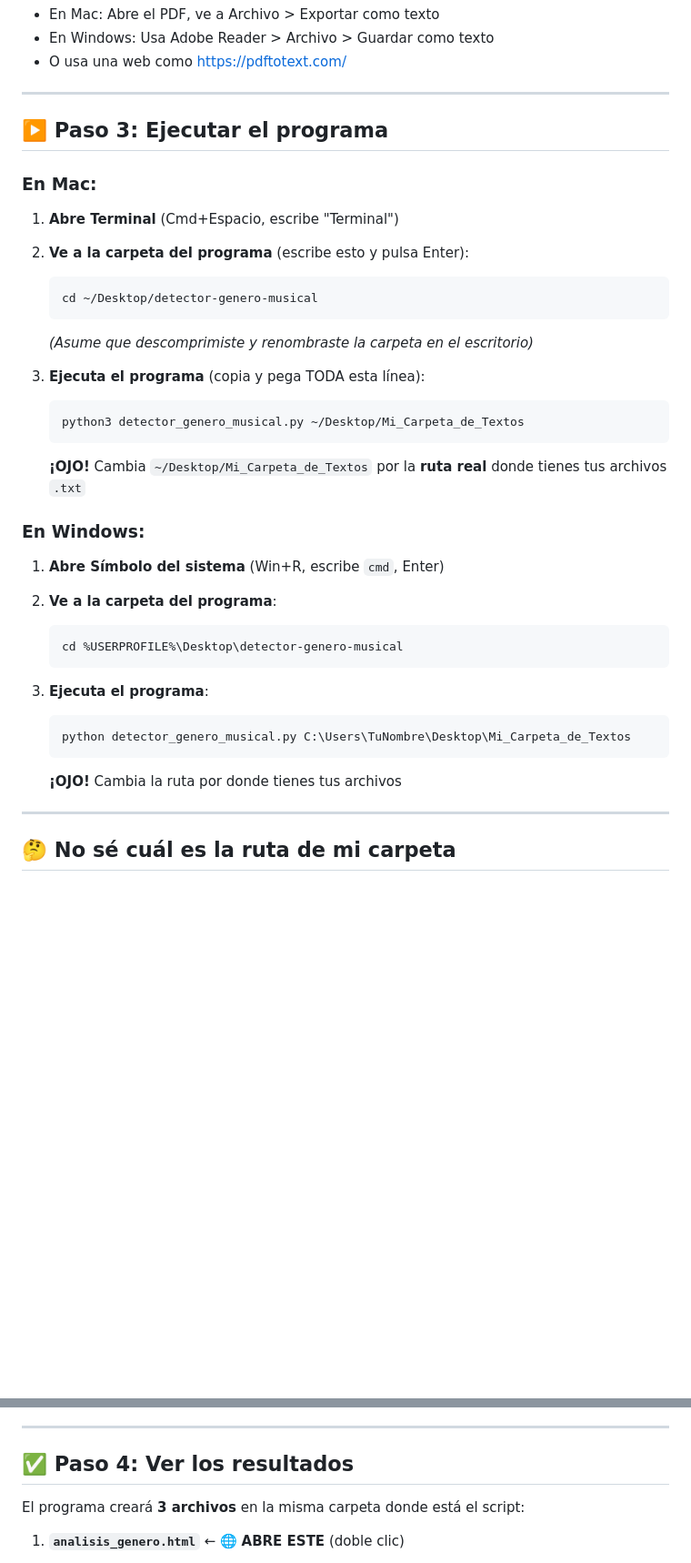
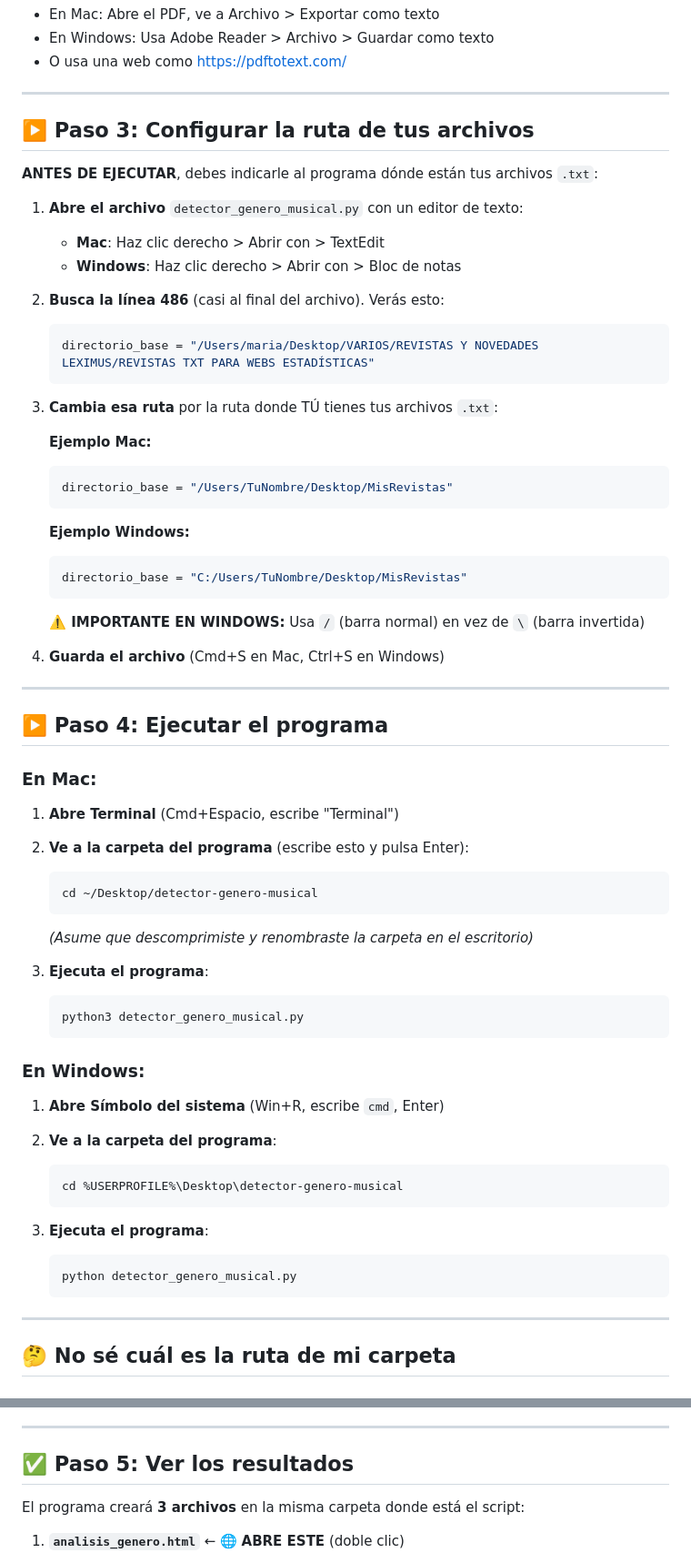
Before and after one commit to LeximusUSAL/detector-genero-musical, a Markdown page: GUIA_PRINCIPIANTES.md, 2 parts joined by grey strips. Shown at 91% size. Rendered like a GitHub page; blank space fills up the shorter version.

Commit message:
Corregir instrucciones de la Guía para Principiantes con ruta correcta

````diff
--- a/GUIA_PRINCIPIANTES.md
+++ b/GUIA_PRINCIPIANTES.md
@@ -76,7 +76,38 @@ Mi_Carpeta_de_Textos/
 
 ---
 
-## ▶️ Paso 3: Ejecutar el programa
+## ▶️ Paso 3: Configurar la ruta de tus archivos
+
+**ANTES DE EJECUTAR**, debes indicarle al programa dónde están tus archivos `.txt`:
+
+1. **Abre el archivo** `detector_genero_musical.py` con un editor de texto:
+   - **Mac**: Haz clic derecho > Abrir con > TextEdit
+   - **Windows**: Haz clic derecho > Abrir con > Bloc de notas
+
+2. **Busca la línea 486** (casi al final del archivo). Verás esto:
+   ```python
+   directorio_base = "/Users/maria/Desktop/VARIOS/REVISTAS Y NOVEDADES LEXIMUS/REVISTAS TXT PARA WEBS ESTADÍSTICAS"
+   ```
+
+3. **Cambia esa ruta** por la ruta donde TÚ tienes tus archivos `.txt`:
+
+   **Ejemplo Mac:**
+   ```python
+   directorio_base = "/Users/TuNombre/Desktop/MisRevistas"
+   ```
+
+   **Ejemplo Windows:**
+   ```python
+   directorio_base = "C:/Users/TuNombre/Desktop/MisRevistas"
+   ```
+
+   **⚠️ IMPORTANTE EN WINDOWS:** Usa `/` (barra normal) en vez de `\` (barra invertida)
+
+4. **Guarda el archivo** (Cmd+S en Mac, Ctrl+S en Windows)
+
+---
+
+## ▶️ Paso 4: Ejecutar el programa
 
 ### En Mac:
 
@@ -88,12 +119,10 @@ Mi_Carpeta_de_Textos/
    ```
    *(Asume que descomprimiste y renombraste la carpeta en el escritorio)*
 
-3. **Ejecuta el programa** (copia y pega TODA esta línea):
+3. **Ejecuta el programa**:
    ```bash
-   python3 detector_genero_musical.py ~/Desktop/Mi_Carpeta_de_Textos
+   python3 detector_genero_musical.py
    ```
-
-   **¡OJO!** Cambia `~/Desktop/Mi_Carpeta_de_Textos` por la **ruta real** donde tienes tus archivos `.txt`
 
 ### En Windows:
 
@@ -106,10 +135,8 @@ Mi_Carpeta_de_Textos/
 
 3. **Ejecuta el programa**:
    ```bash
-   python detector_genero_musical.py C:\Users\TuNombre\Desktop\Mi_Carpeta_de_Textos
+   python detector_genero_musical.py
    ```
-
-   **¡OJO!** Cambia la ruta por donde tienes tus archivos
 
 ---
 
@@ -130,7 +157,7 @@ Mi_Carpeta_de_Textos/
 
 ---
 
-## ✅ Paso 4: Ver los resultados
+## ✅ Paso 5: Ver los resultados
 
 El programa creará **3 archivos** en la misma carpeta donde está el script:
 
````
Also changed, not shown: other parts of GUIA_PRINCIPIANTES.md (+12 -7 lines).
